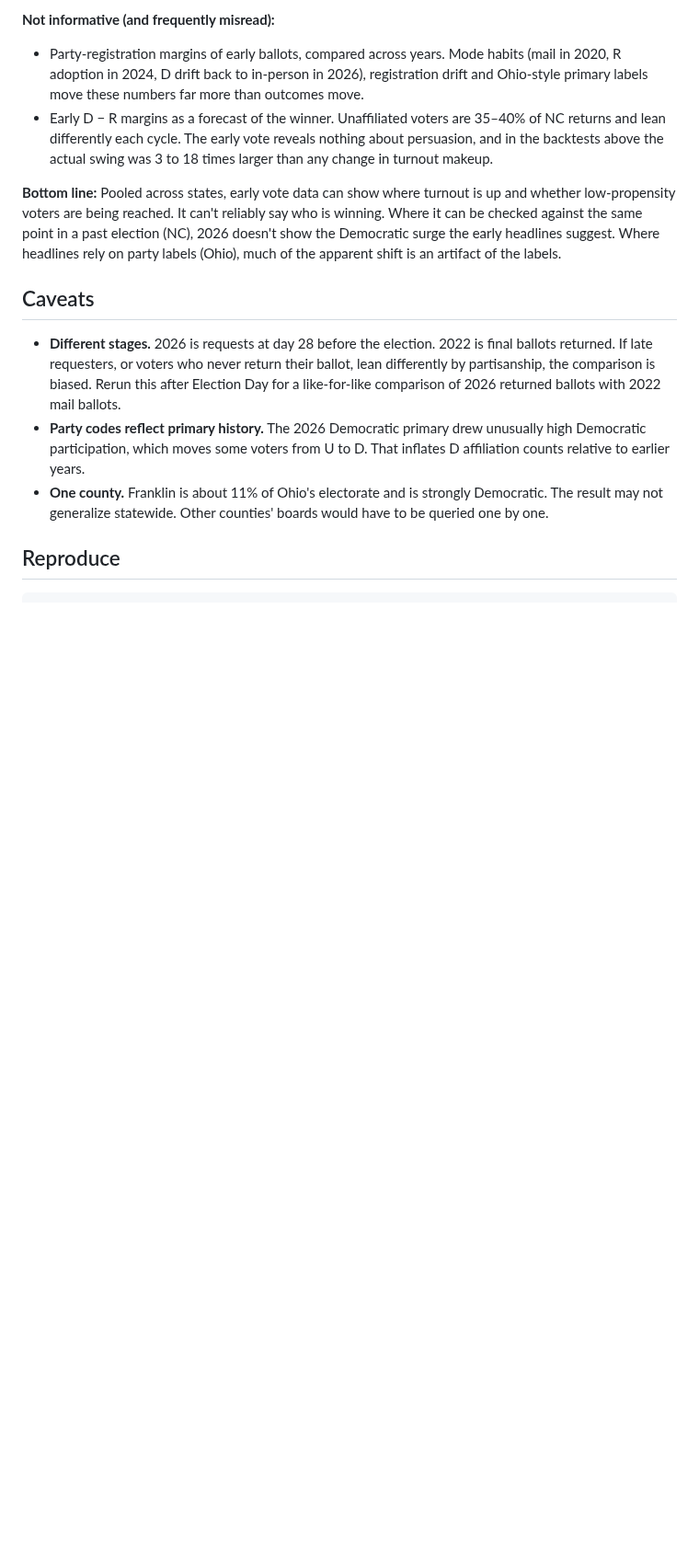
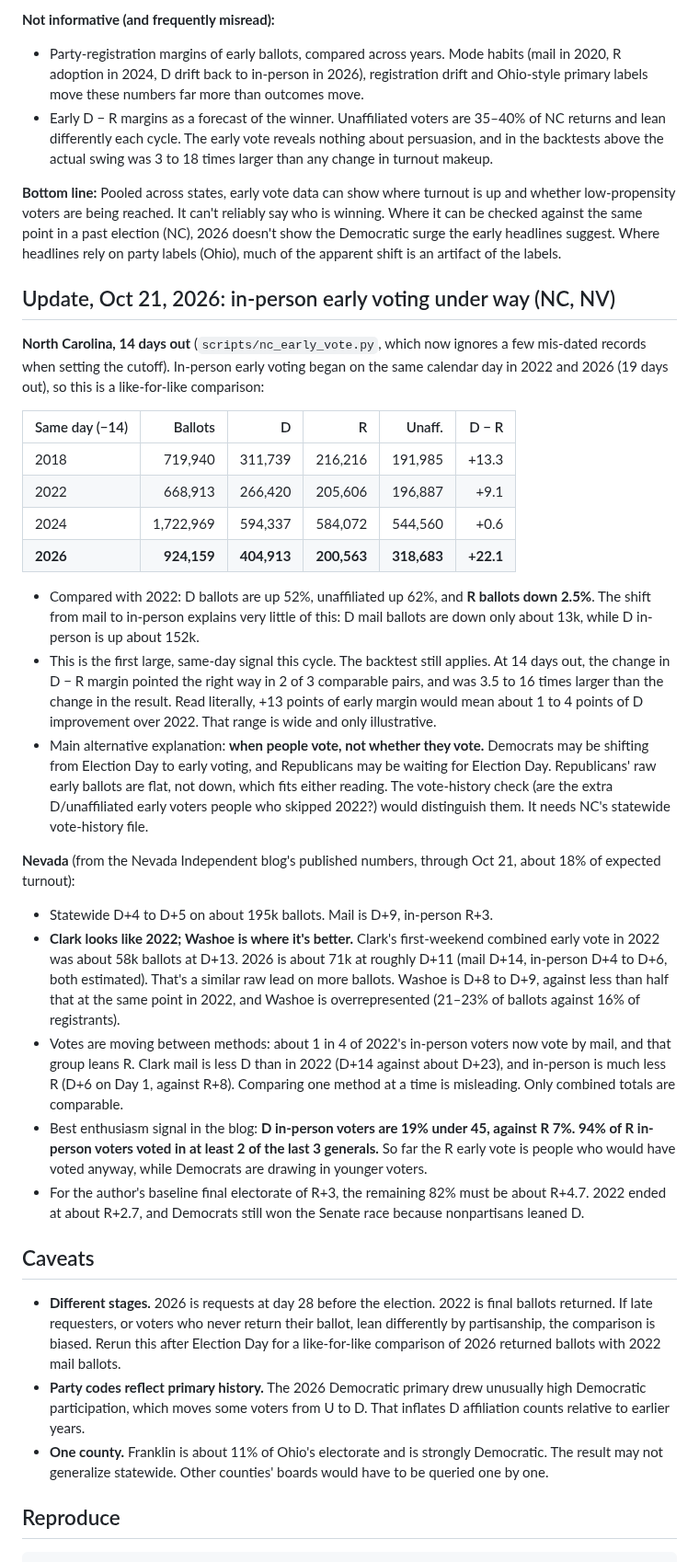
Before and after one commit to 5gj6kv7gfp-hue/EV-Analysis, a Markdown page: README.md, the part around the change. Shown at 92% size. GitHub-like rendering; blank space fills up the shorter version.

Commit message:
Oct 21 update: NC same-day early vote with in-person voting, Nevada read
Fixes the NC cutoff so a few mis-dated return records can't set the
as-of date, refreshes the 2026 NC data (through 14 days out), and adds a
README section comparing NC and Nevada early voting against 2022.

Co-Authored-By: Claude Opus 5.5 <noreply@anthropic.com>
Claude-Session: https://claude.ai/code/session_017K1hUDHLmtDhTQWjTfpC7y

```diff
--- a/README.md
+++ b/README.md
@@ -327,6 +327,51 @@ checked against the same point in a past election (NC), 2026 doesn't show the De
 the early headlines suggest. Where headlines rely on party labels (Ohio), much of the apparent
 shift is an artifact of the labels.
 
+## Update, Oct 21, 2026: in-person early voting under way (NC, NV)
+
+**North Carolina, 14 days out** (`scripts/nc_early_vote.py`, which now ignores a few mis-dated
+records when setting the cutoff). In-person early voting began on the same calendar day in 2022
+and 2026 (19 days out), so this is a like-for-like comparison:
+
+| Same day (−14) | Ballots | D | R | Unaff. | D − R |
+|---|---:|---:|---:|---:|---:|
+| 2018 | 719,940 | 311,739 | 216,216 | 191,985 | +13.3 |
+| 2022 | 668,913 | 266,420 | 205,606 | 196,887 | +9.1 |
+| 2024 | 1,722,969 | 594,337 | 584,072 | 544,560 | +0.6 |
+| **2026** | **924,159** | **404,913** | **200,563** | **318,683** | **+22.1** |
+
+- Compared with 2022: D ballots are up 52%, unaffiliated up 62%, and **R ballots down 2.5%**. The
+  shift from mail to in-person explains very little of this: D mail ballots are down only
+  about 13k, while D in-person is up about 152k.
+- This is the first large, same-day signal this cycle. The backtest still applies. At 14 days
+  out, the change in D − R margin pointed the right way in 2 of 3 comparable pairs, and was 3.5 to
+  16 times larger than the change in the result. Read literally, +13 points of early margin
+  would mean about 1 to 4 points of D improvement over 2022. That range is wide and only
+  illustrative.
+- Main alternative explanation: **when people vote, not whether they vote.** Democrats may be
+  shifting from Election Day to early voting, and Republicans may be waiting for Election Day.
+  Republicans' raw early ballots are flat, not down, which fits either reading. The
+  vote-history check (are the extra D/unaffiliated early voters people who skipped 2022?)
+  would distinguish them. It needs NC's statewide vote-history file.
+
+**Nevada** (from the Nevada Independent blog's published numbers, through Oct 21, about 18% of
+expected turnout):
+- Statewide D+4 to D+5 on about 195k ballots. Mail is D+9, in-person R+3.
+- **Clark looks like 2022; Washoe is where it's better.** Clark's first-weekend combined early
+  vote in 2022 was about 58k ballots at D+13. 2026 is about 71k at roughly D+11 (mail D+14,
+  in-person D+4 to D+6, both estimated). That's a similar raw lead on more ballots. Washoe is
+  D+8 to D+9, against less than half that at the same point in 2022, and Washoe is
+  overrepresented (21–23% of ballots against 16% of registrants).
+- Votes are moving between methods: about 1 in 4 of 2022's in-person voters now vote by mail,
+  and that group leans R. Clark mail is less D than in 2022 (D+14 against about D+23), and
+  in-person is much less R (D+6 on Day 1, against R+8). Comparing one method at a time is
+  misleading. Only combined totals are comparable.
+- Best enthusiasm signal in the blog: **D in-person voters are 19% under 45, against R 7%. 94% of
+  R in-person voters voted in at least 2 of the last 3 generals.** So far the R early vote is
+  people who would have voted anyway, while Democrats are drawing in younger voters.
+- For the author's baseline final electorate of R+3, the remaining 82% must be about R+4.7. 2022
+  ended at about R+2.7, and Democrats still won the Senate race because nonpartisans leaned D.
+
 ## Caveats
 
 - **Different stages.** 2026 is requests at day 28 before the election. 2022 is final ballots
```
Also changed, not shown: output/nc_early_margin_vs_result.png, 3 other files.
